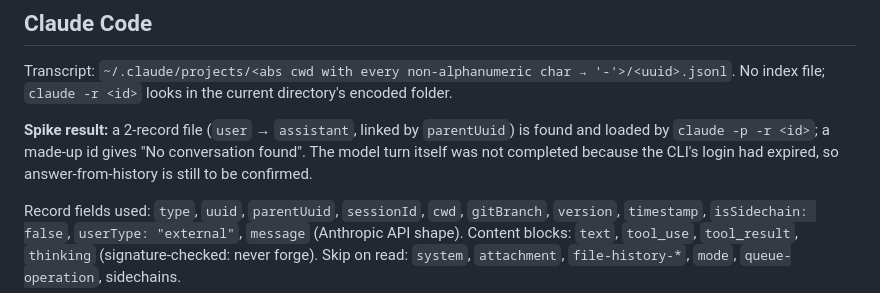
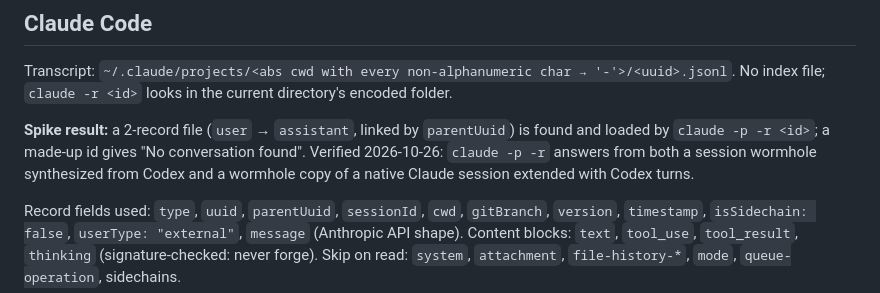
Before and after one commit to wormhole-cli/wormhole, a Markdown page: docs/formats.md, the part around the change. Drawn GitHub-style.

Commit message:
Note that Claude answers from wormhole sessions
claude -p -r answered correctly from a session synthesized from Codex
history and from a copy of a native Claude session extended with Codex
turns.

```diff
--- a/docs/formats.md
+++ b/docs/formats.md
@@ -31,9 +31,9 @@ Transcript: `~/.claude/projects/<abs cwd with every non-alphanumeric char → '-
 No index file; `claude -r <id>` looks in the current directory's encoded folder.
 
 **Spike result:** a 2-record file (`user` → `assistant`, linked by `parentUuid`) is found and
-loaded by `claude -p -r <id>`; a made-up id gives "No conversation found". The model turn
-itself was not completed because the CLI's login had expired, so answer-from-history is still
-to be confirmed.
+loaded by `claude -p -r <id>`; a made-up id gives "No conversation found". Verified 2026-10-26:
+`claude -p -r` answers from both a session wormhole synthesized from Codex and a wormhole copy of
+a native Claude session extended with Codex turns.
 
 Record fields used: `type`, `uuid`, `parentUuid`, `sessionId`, `cwd`, `gitBranch`, `version`,
 `timestamp`, `isSidechain: false`, `userType: "external"`, `message` (Anthropic API shape).
```
